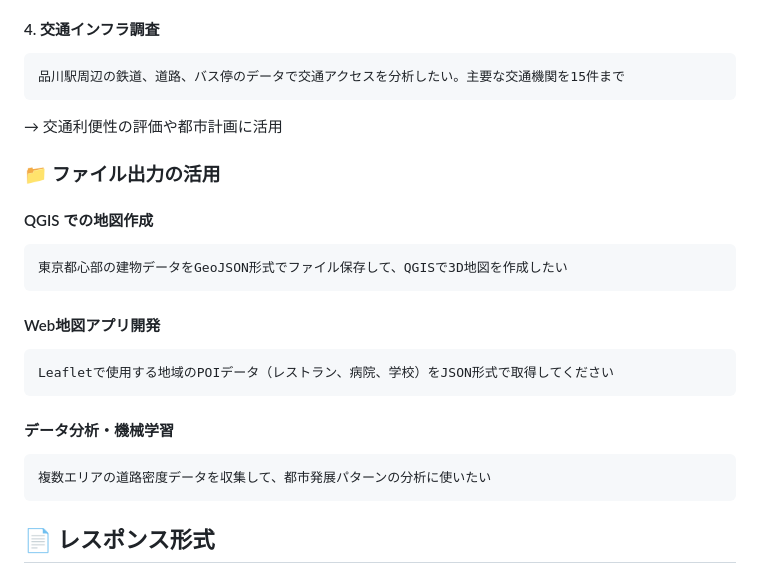
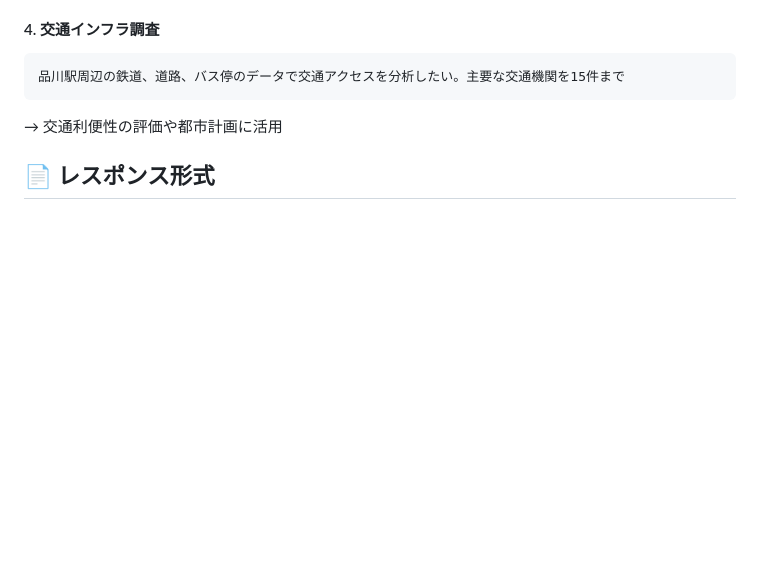
Before and after one commit to shimizu/OSM-GeoJSON-MCP-Server, a Markdown page: README.md, the part around the change. Rendered like a GitHub page; blank space fills up the shorter version.

Commit message:
Update README.md
分かりづらい文章だったので削除

````diff
--- a/README.md
+++ b/README.md
@@ -137,22 +137,6 @@ OSMサーバーの接続状況とAPI使用統計を確認してください。
 ```
 → 交通利便性の評価や都市計画に活用
 
-### 📁 ファイル出力の活用
-
-#### QGIS での地図作成
-```
-東京都心部の建物データをGeoJSON形式でファイル保存して、QGISで3D地図を作成したい
-```
-
-#### Web地図アプリ開発
-```
-Leafletで使用する地域のPOIデータ（レストラン、病院、学校）をJSON形式で取得してください
-```
-
-#### データ分析・機械学習
-```
-複数エリアの道路密度データを収集して、都市発展パターンの分析に使いたい
-```
 
 ## 📄 レスポンス形式
 
````
